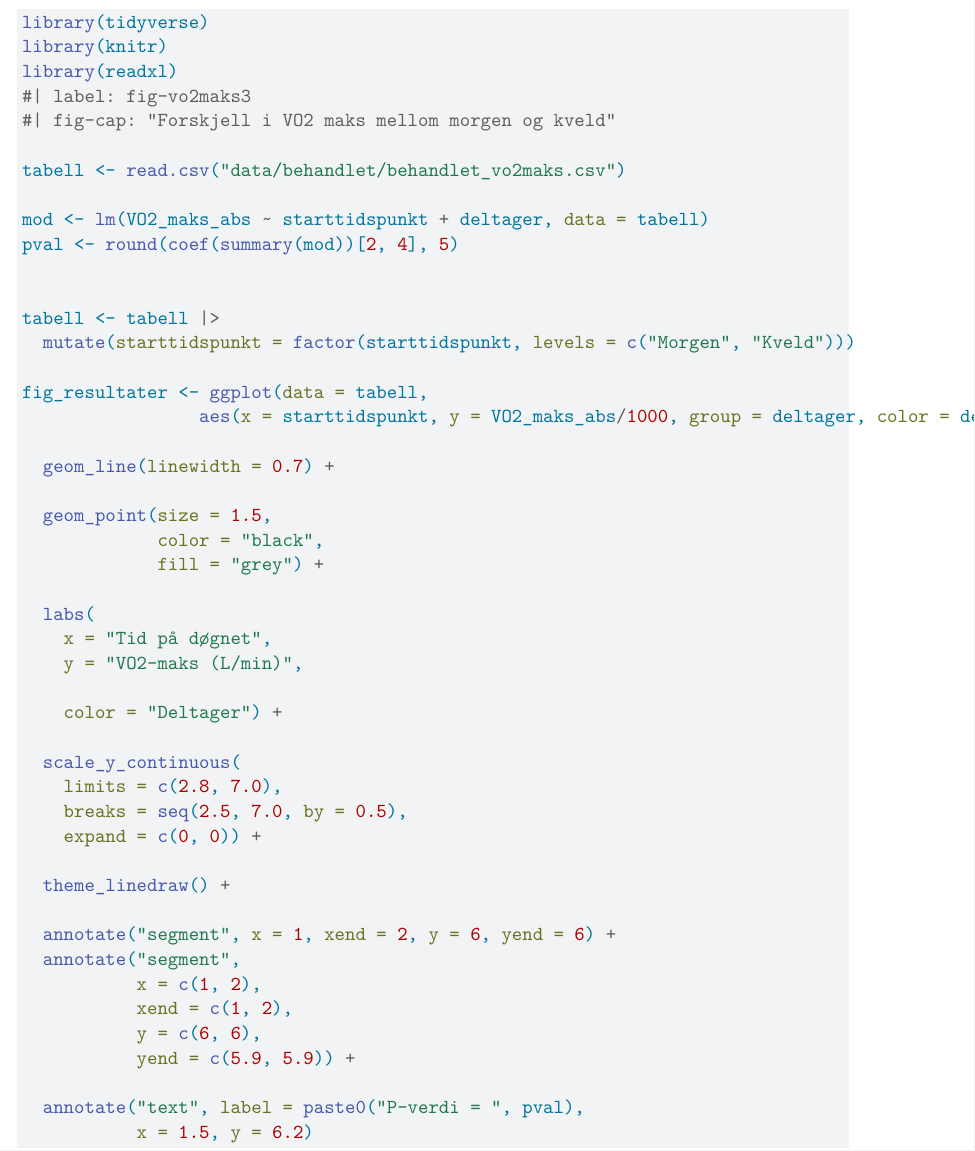
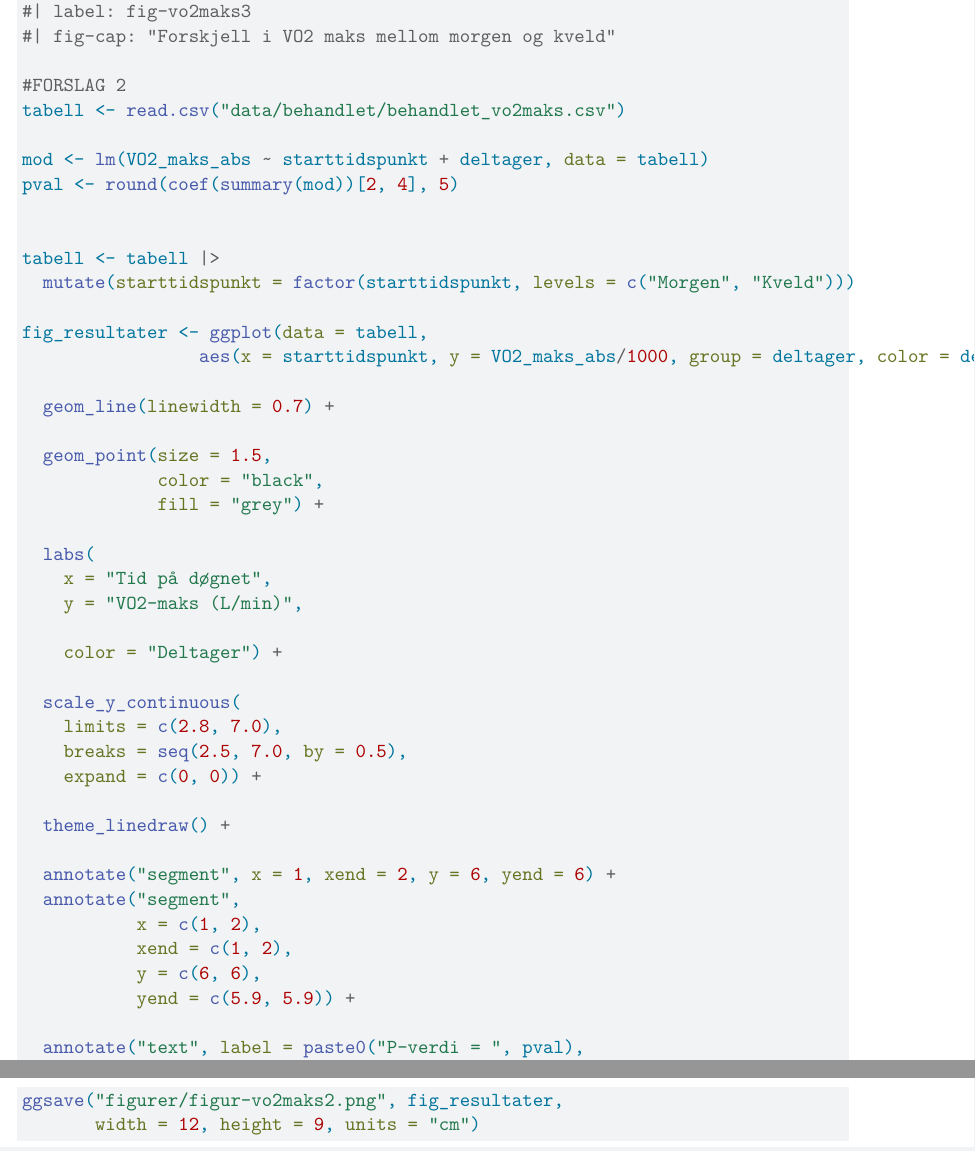
Before and after one commit to MereteSL9/arbeidskrav-1, a Quarto document (rapport.qmd): part of page 3 of 3 before the commit and two parts of pages 3 and 4 of 4 after it, the two joined at a grey line, cut at the place of the change. Rendered offline with R 4.5, knitr and Pandoc in place of Quarto, then LaTeX, with nearby package versions.

Commit message:
Lagt til figurer og tabell i qmd-fil

````diff
--- a/rapport.qmd
+++ b/rapport.qmd
@@ -73,6 +74,7 @@ library(readxl)
 #| label: fig-vo2maks3
 #| fig-cap: "Forskjell i VO2 maks mellom morgen og kveld"
 
+#FORSLAG 2
 tabell <- read.csv("data/behandlet/behandlet_vo2maks.csv")
 
 mod <- lm(VO2_maks_abs ~ starttidspunkt + deltager, data = tabell)
@@ -113,4 +115,8 @@ fig_resultater <- ggplot(data = tabell,
 
   annotate("text", label = paste0("P-verdi = ", pval),
            x = 1.5, y = 6.2)
+
+ggsave("figurer/figur-vo2maks2.png", fig_resultater,
+       width = 12, height = 9, units = "cm")
+
 ```
````
Also changed, not shown: rapport.qmd (3 more changed lines).
